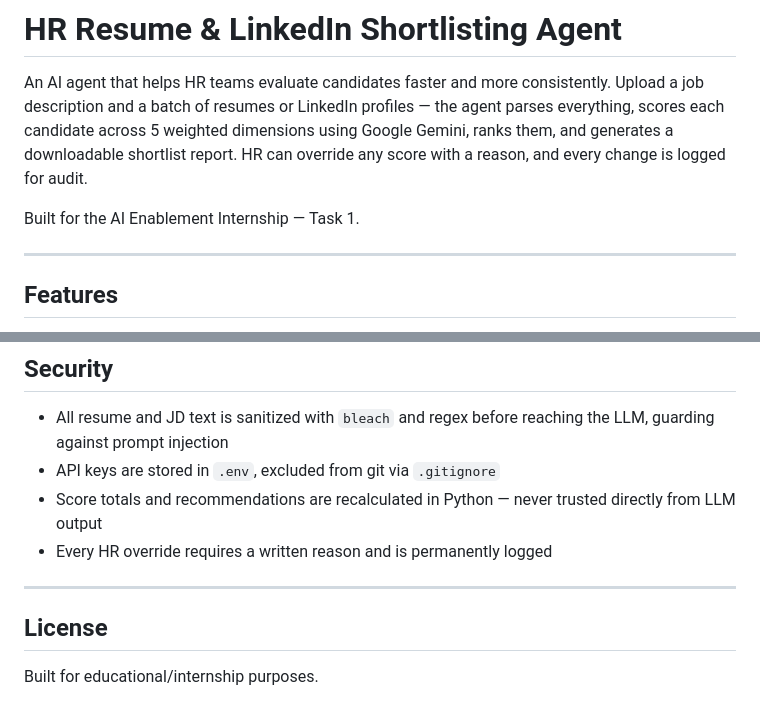
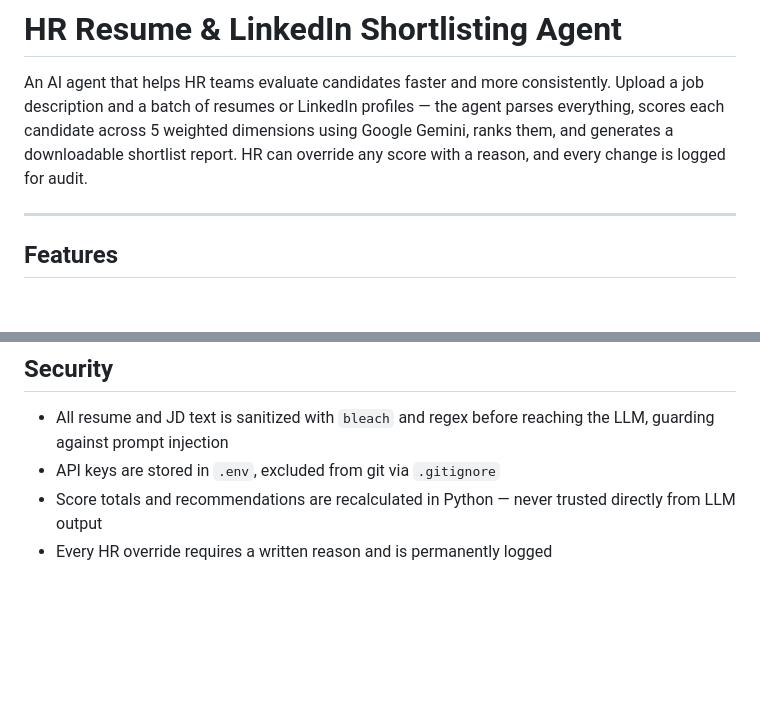
Before and after one commit to mukeshkumar99422/hr-agent, a Markdown page: README.md, 2 parts joined by grey strips. Drawn GitHub-style; blank space fills up the shorter version.

Commit message:
Update README to remove license and internship details
Removed license section and internship note from README.

```diff
--- a/README.md
+++ b/README.md
@@ -1,8 +1,6 @@
 # HR Resume & LinkedIn Shortlisting Agent
 
 An AI agent that helps HR teams evaluate candidates faster and more consistently. Upload a job description and a batch of resumes or LinkedIn profiles — the agent parses everything, scores each candidate across 5 weighted dimensions using Google Gemini, ranks them, and generates a downloadable shortlist report. HR can override any score with a reason, and every change is logged for audit.
-
-Built for the AI Enablement Internship — Task 1.
 
 ---
 
@@ -138,9 +136,3 @@ The app opens at `http://localhost:8501`.
 - API keys are stored in `.env`, excluded from git via `.gitignore`
 - Score totals and recommendations are recalculated in Python — never trusted directly from LLM output
 - Every HR override requires a written reason and is permanently logged
-
----
-
-## License
-
-Built for educational/internship purposes.
```
